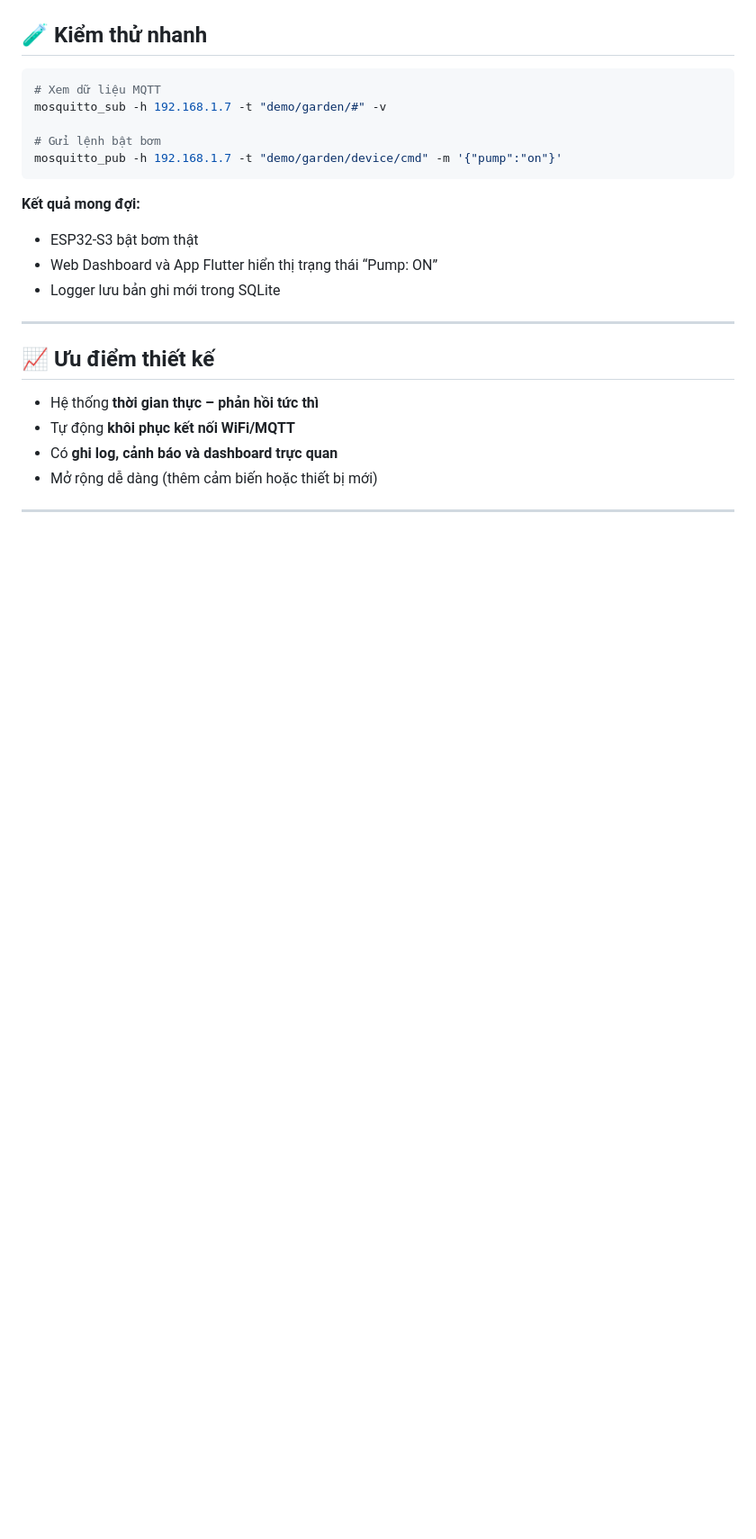
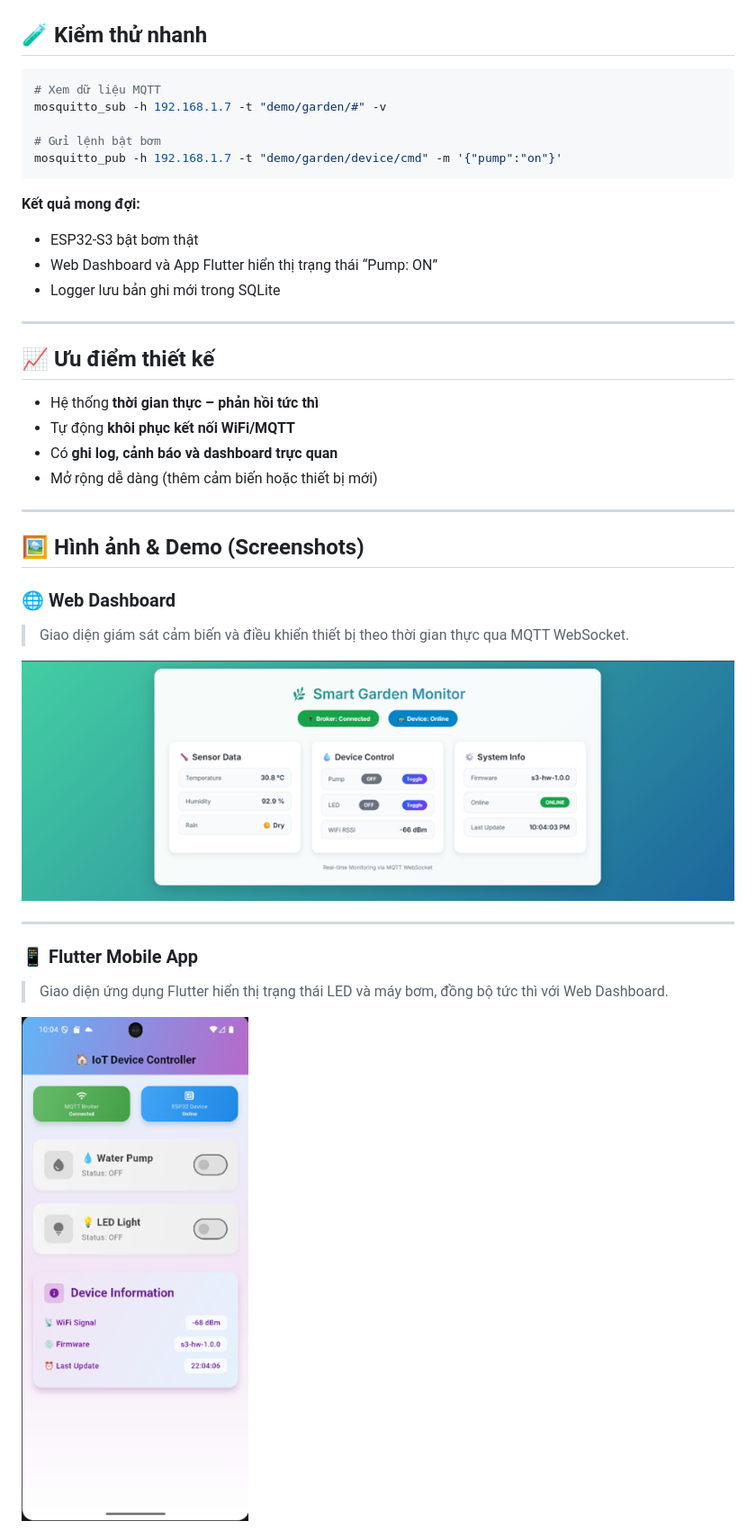
Before and after one commit to caheotihon/IoT_Garden, a Markdown page: readme_iot_garden.md, the part around one of its changes. Shown at 90% size. Drawn GitHub-style; pictures changed too: images/flutter_screen.png (added), images/web_dashboard.png (added); blank space fills up the shorter version.

```diff
--- a/readme_iot_garden.md
+++ b/readme_iot_garden.md
@@ -389,3 +389,17 @@ mosquitto_pub -h 192.168.1.7 -t "demo/garden/device/cmd" -m '{"pump":"on"}'
 
 ---
 
+## 🖼️ **Hình ảnh & Demo (Screenshots)**
+
+### 🌐 **Web Dashboard**
+> Giao diện giám sát cảm biến và điều khiển thiết bị theo thời gian thực qua MQTT WebSocket.
+
+![Web Dashboard](images/web_dashboard.png)
+
+---
+
+### 📱 **Flutter Mobile App**
+> Giao diện ứng dụng Flutter hiển thị trạng thái LED và máy bơm, đồng bộ tức thì với Web Dashboard.
+
+![Flutter App](images/flutter_screen.png)
+
```
Also changed, not shown: other parts of readme_iot_garden.md (+9 -0 lines), images/discord_alert.png (added), 3 other files.
